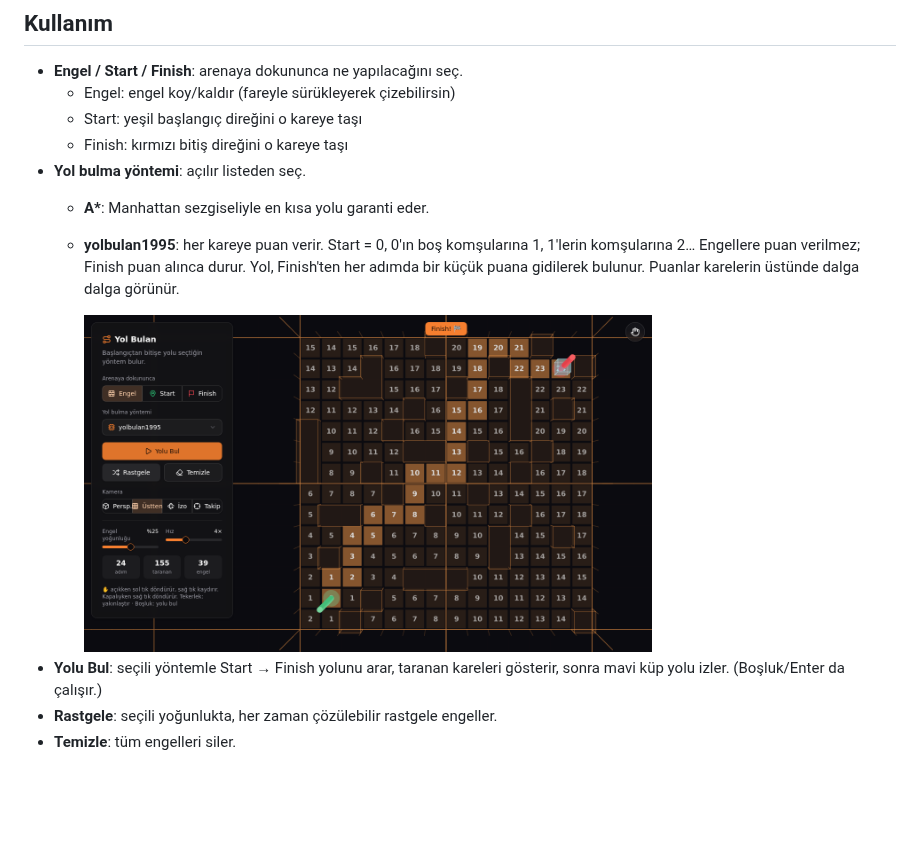
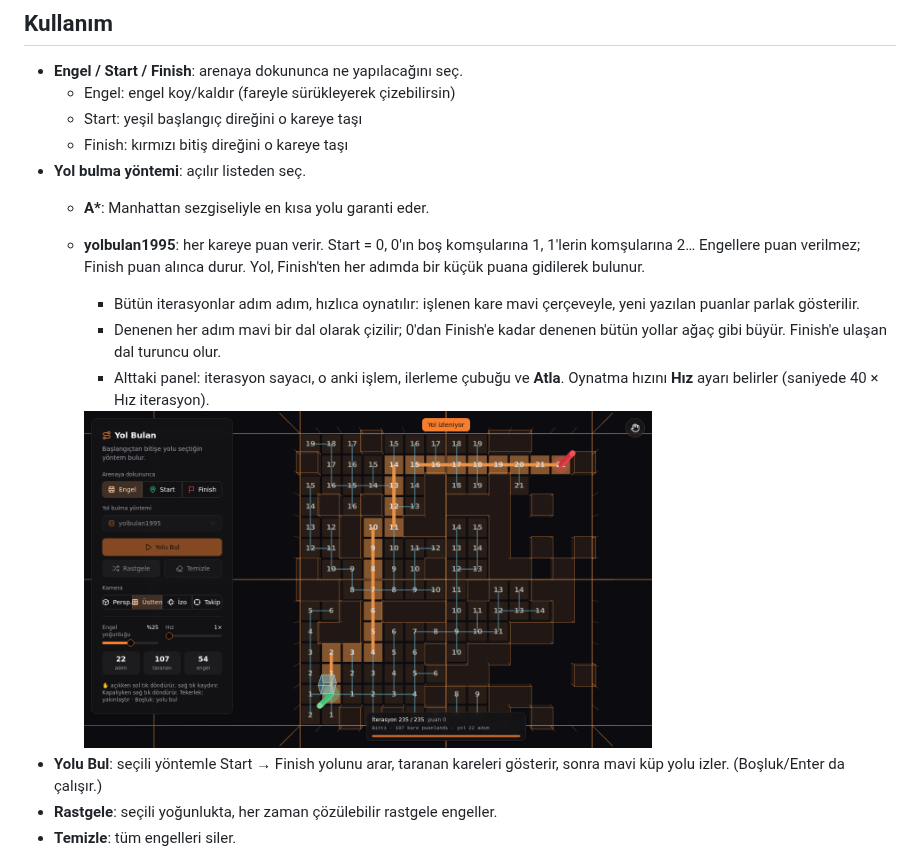
Before and after one commit to BillYLZ/r3f-yolbulan, a Markdown page: README.md, the part around the change. Drawn GitHub-style; pictures changed too: docs/yolbulan1995.png; blank space fills up the shorter version.

```diff
--- a/README.md
+++ b/README.md
@@ -20,7 +20,10 @@ React Three Fiber + shadcn/ui ile 3B yol bulma demosu: yarı saydam mavi küp, y
   - Finish: kırmızı bitiş direğini o kareye taşı
 - **Yol bulma yöntemi**: açılır listeden seç.
   - **A\***: Manhattan sezgiseliyle en kısa yolu garanti eder.
-  - **yolbulan1995**: her kareye puan verir. Start = 0, 0'ın boş komşularına 1, 1'lerin komşularına 2… Engellere puan verilmez; Finish puan alınca durur. Yol, Finish'ten her adımda bir küçük puana gidilerek bulunur. Puanlar karelerin üstünde dalga dalga görünür.
+  - **yolbulan1995**: her kareye puan verir. Start = 0, 0'ın boş komşularına 1, 1'lerin komşularına 2… Engellere puan verilmez; Finish puan alınca durur. Yol, Finish'ten her adımda bir küçük puana gidilerek bulunur.
+    - Bütün iterasyonlar adım adım, hızlıca oynatılır: işlenen kare mavi çerçeveyle, yeni yazılan puanlar parlak gösterilir.
+    - Denenen her adım mavi bir dal olarak çizilir; 0'dan Finish'e kadar denenen bütün yollar ağaç gibi büyür. Finish'e ulaşan dal turuncu olur.
+    - Alttaki panel: iterasyon sayacı, o anki işlem, ilerleme çubuğu ve **Atla**. Oynatma hızını **Hız** ayarı belirler (saniyede 40 × Hız iterasyon).
 
     <img src="docs/yolbulan1995.png" alt="yolbulan1995 puanları" width="70%" />
 - **Yolu Bul**: seçili yöntemle Start → Finish yolunu arar, taranan kareleri gösterir, sonra mavi küp yolu izler. (Boşluk/Enter da çalışır.)
```
Also changed, not shown: 4 other files.
